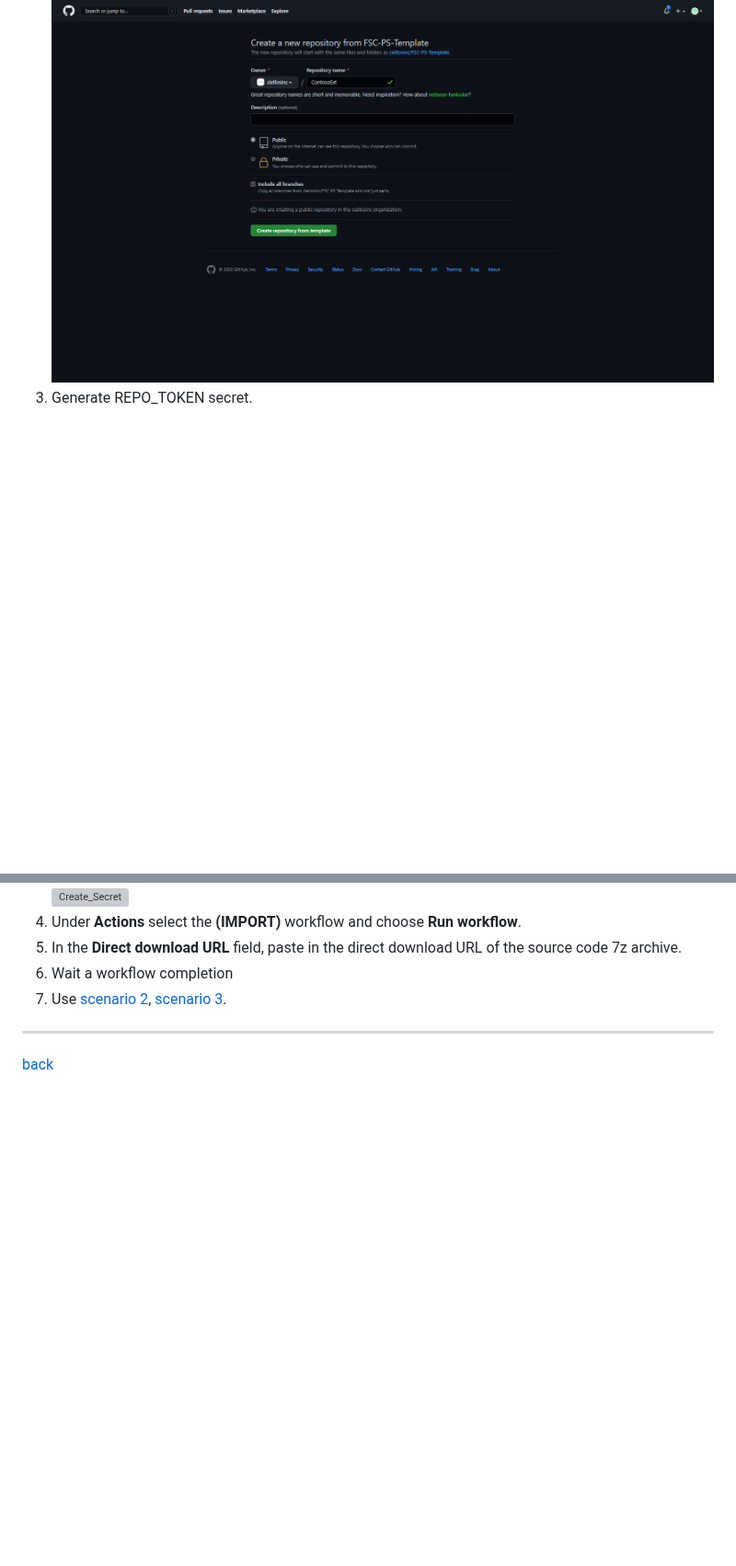
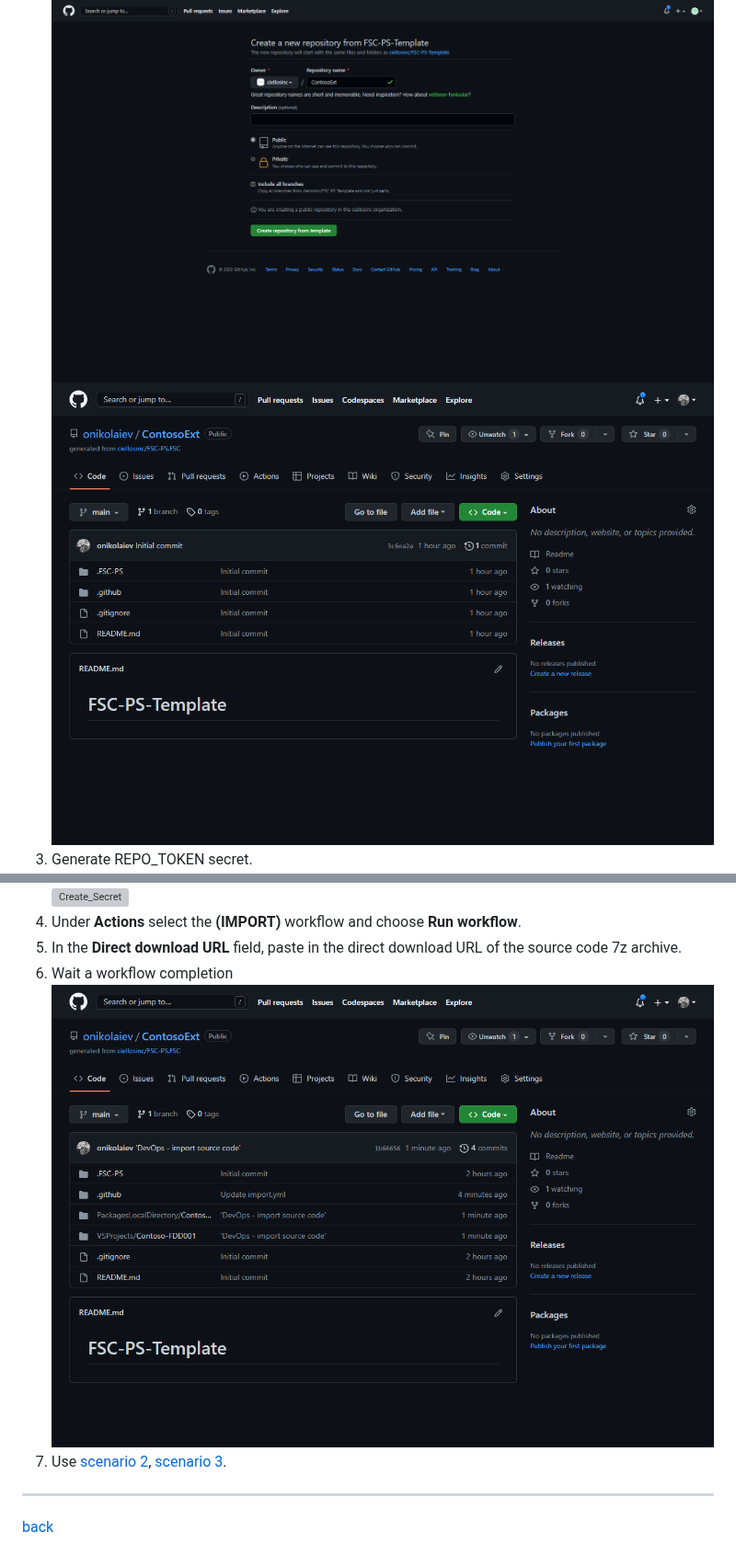
Before and after one commit to fscpscollaborative/fscps, a Markdown page: Scenarios/SetupRepo.md, 2 parts joined by grey strips. Shown at 92% size. GitHub-like rendering; pictures changed too: Scenarios/images/1e.png (added), Scenarios/images/1f.png (added); blank space fills up the shorter version; grey boxes are pictures that could not be loaded.

```diff
--- a/Scenarios/SetupRepo.md
+++ b/Scenarios/SetupRepo.md
@@ -7,12 +7,14 @@
 ![Use this template](/Scenarios/images/1a.png)
 1. Enter **appName** as repository name and select **Create Repository from template**.
 ![Add repo](/Scenarios/images/1b.png)
+![Added repo](/Scenarios/images/1e.png)
 4. Generate REPO_TOKEN secret.
 ![Create_Token](/Scenarios/images/1c.png)
 ![Create_Secret](/Scenarios/images/4d.png)
 1. Under **Actions** select the **(IMPORT)** workflow and choose **Run workflow**.
 1. In the **Direct download URL** field, paste in the direct download URL of the source code 7z archive.
 1. Wait a workflow completion
+![Sourcer imported](/Scenarios/images/1f.png)
 1. Use [scenario 2](SetupCI.md), [scenario 3](SetupCD.md).
 
 
```
Also changed, not shown: 1 other file.
